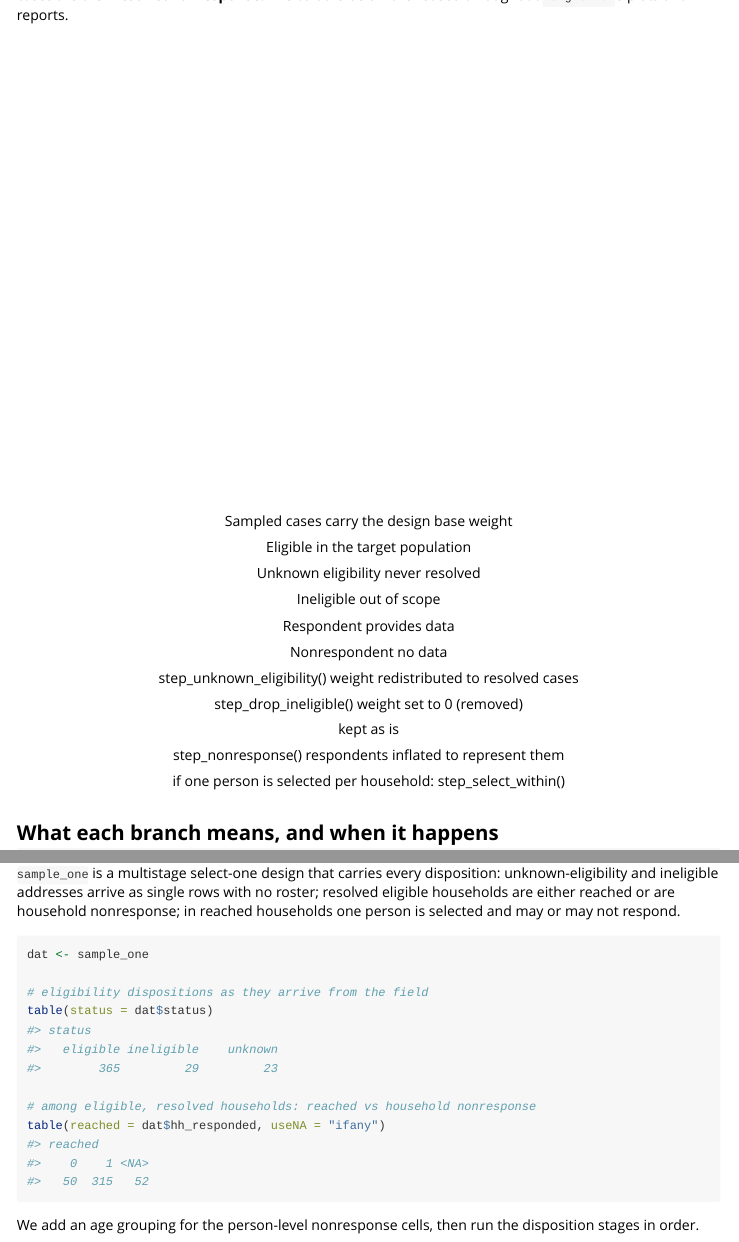
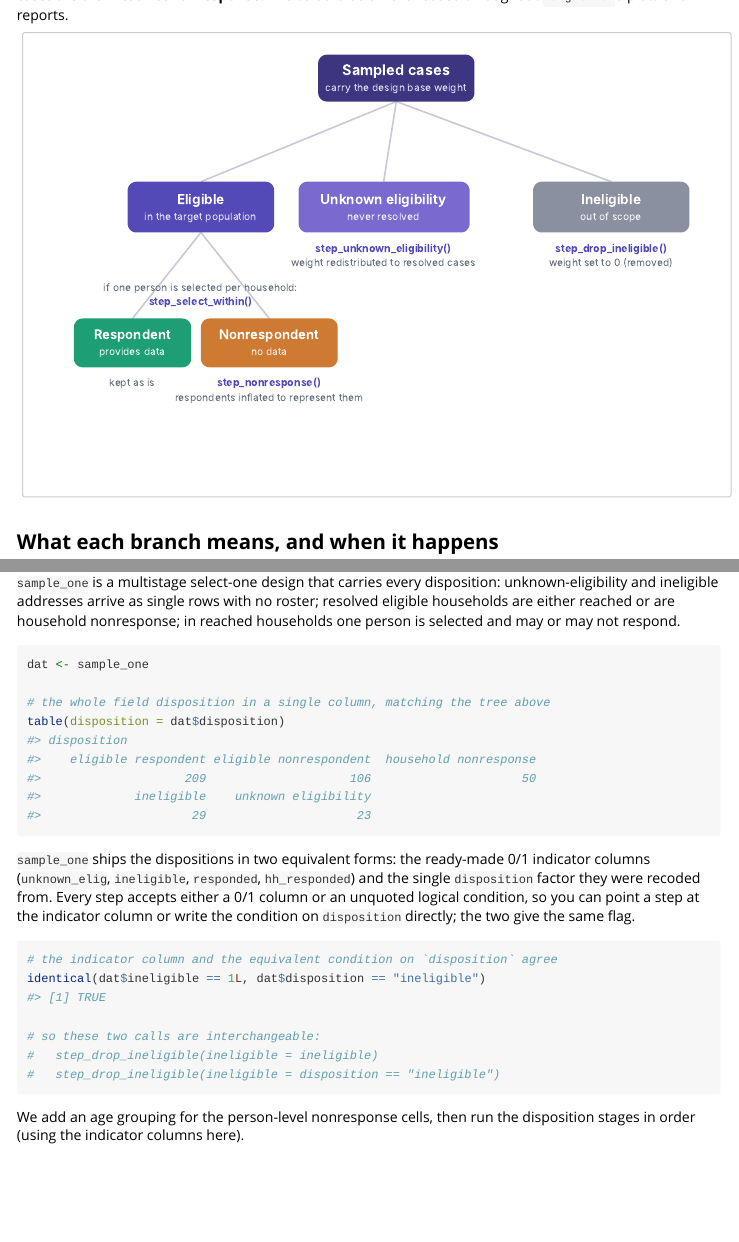
Before and after one commit to jpferreira33/weightflow, an R Markdown document (vignettes/preparing-the-sample.Rmd): the page in a window 1100 px wide, from 390 px down, and a second part further down, joined at a grey line. Rendered offline with R 4.5, knitr and Pandoc, with nearby package versions.

Commit message:
Add disposition column to sample_one; render tree as external SVG

````diff
--- a/vignettes/preparing-the-sample.Rmd
+++ b/vignettes/preparing-the-sample.Rmd
@@ -48,14 +33,0 @@ The colours below are reused throughout `weightflow`'s plots and reports.
-  <text x="380" y="58" text-anchor="middle" fill="#d7d3f0" font-size="10.5">carry the design base weight</text>
-
-  <!-- level 2: eligibility -->
-  <rect x="105" y="150" width="150" height="52" rx="9" fill="#534ab7"/>
-  <text x="180" y="173" text-anchor="middle" fill="#ffffff" font-size="14" font-weight="600">Eligible</text>
-  <text x="180" y="190" text-anchor="middle" fill="#dcd9f4" font-size="10.5">in the target population</text>
-
-  <rect x="280" y="150" width="175" height="52" rx="9" fill="#7a6ad0"/>
-  <text x="367" y="173" text-anchor="middle" fill="#ffffff" font-size="14" font-weight="600">Unknown eligibility</text>
-  <text x="367" y="190" text-anchor="middle" fill="#eae7f8" font-size="10.5">never resolved</text>
-
-  <rect x="520" y="150" width="160" height="52" rx="9" fill="#8a90a0"/>
-  <text x="600" y="173" text-anchor="middle" fill="#ffffff" font-size="14" font-weight="600">Ineligible</text>
-  <text x="600" y="190" text-anchor="middle" fill="#eef0f4" font-size="10.5">out of scope</text>
@@ -70,22 +34,6 @@ The colours below are reused throughout `weightflow`'s plots and reports.
-  <text x="250" y="328" text-anchor="middle" fill="#f7e6d5" font-size="10.5">no data</text>
-
-  <!-- step annotations -->
-  <text x="367" y="222" text-anchor="middle" fill="#534ab7" font-size="11" font-weight="600">step_unknown_eligibility()</text>
-  <text x="367" y="237" text-anchor="middle" fill="#6b7280" font-size="10.5">weight redistributed to resolved cases</text>
-
-  <text x="600" y="222" text-anchor="middle" fill="#534ab7" font-size="11" font-weight="600">step_drop_ineligible()</text>
-  <text x="600" y="237" text-anchor="middle" fill="#6b7280" font-size="10.5">weight set to 0 (removed)</text>
-
-  <text x="110" y="360" text-anchor="middle" fill="#6b7280" font-size="10.5">kept as is</text>
-
-  <text x="250" y="360" text-anchor="middle" fill="#534ab7" font-size="11" font-weight="600">step_nonresponse()</text>
-  <text x="250" y="375" text-anchor="middle" fill="#6b7280" font-size="10.5">respondents inflated to represent them</text>
-
-  <!-- within-household note -->
-  <text x="180" y="262" text-anchor="middle" fill="#6b7280" font-size="10.5">if one person is selected per household:</text>
-  <text x="180" y="277" text-anchor="middle" fill="#534ab7" font-size="11" font-weight="600">step_select_within()</text>
-</svg>
-</div>
+```{r tree, echo=FALSE, out.width="100%", fig.alt="Survey disposition tree: sampled cases split into eligible, unknown eligibility and ineligible; eligible cases split into respondents and nonrespondents."}
+knitr::include_graphics("disposition-tree.svg")
+```
 
 ## What each branch means, and when it happens
 
@@ -230,15 +178,28 @@ respond.
 ```{r dispositions}
 dat <- sample_one
 
-# eligibility dispositions as they arrive from the field
-table(status = dat$status)
+# the whole field disposition in a single column, matching the tree above
+table(disposition = dat$disposition)
+```
 
-# among eligible, resolved households: reached vs household nonresponse
-table(reached = dat$hh_responded, useNA = "ifany")
+`sample_one` ships the dispositions in two equivalent forms: the ready-made 0/1
+indicator columns (`unknown_elig`, `ineligible`, `responded`, `hh_responded`) and
+the single `disposition` factor they were recoded from. Every step accepts either
+a 0/1 column or an unquoted logical condition, so you can point a step at the
+indicator column or write the condition on `disposition` directly; the two give
+the same flag.
+
+```{r two-styles}
+# the indicator column and the equivalent condition on `disposition` agree
+identical(dat$ineligible == 1L, dat$disposition == "ineligible")
+
+# so these two calls are interchangeable:
+#   step_drop_ineligible(ineligible = ineligible)
+#   step_drop_ineligible(ineligible = disposition == "ineligible")
 ```
 
 We add an age grouping for the person-level nonresponse cells, then run the
-disposition stages in order.
+disposition stages in order (using the indicator columns here).
 
 ```{r pipeline}
 dat$age_grp <- cut(dat$age, c(0, 30, 45, 60, Inf),
````
Also changed, not shown: R/data.R (+3 -0 lines), data-raw/weightflow_data.R (+15 -0 lines), data/sample_one.rda, vignettes/disposition-tree.svg (added), vignettes/preparing-the-sample.Rmd (22 more changed lines), 1 other file.
